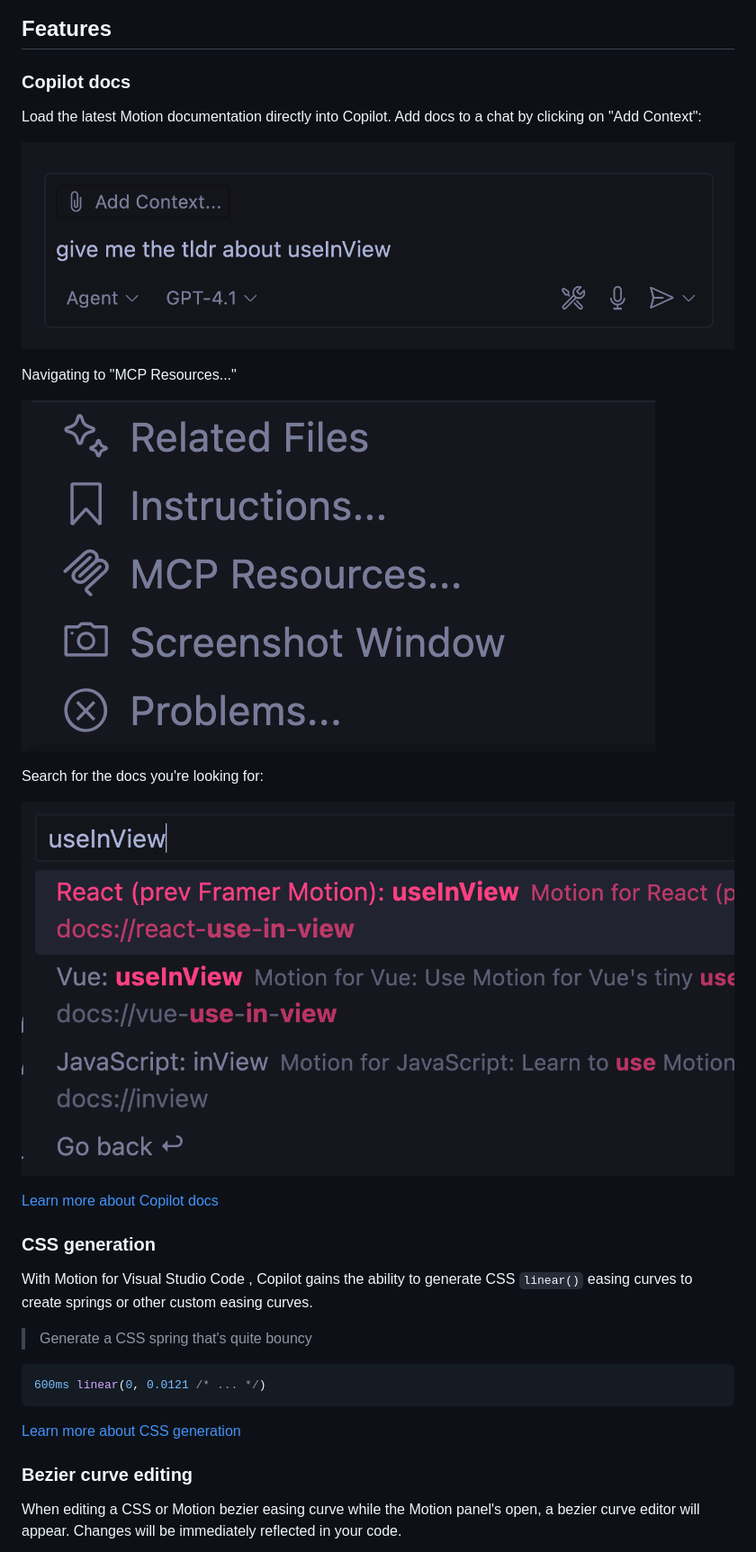
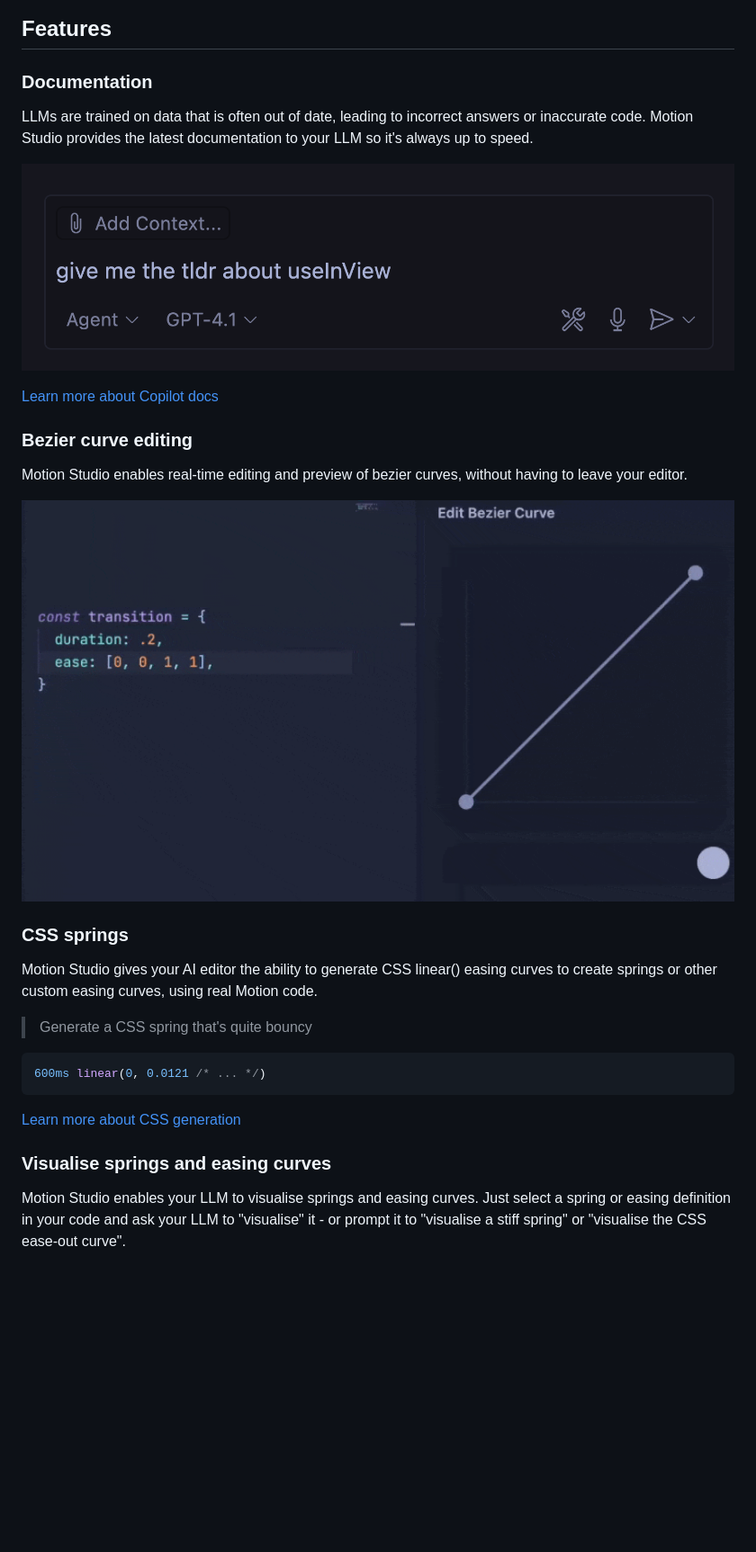
Before and after one commit to motiondivision/motion-vscode, a Markdown page: README.md, the part around the change printed below. Shown: that part at 90% size. GitHub-like rendering; blank space fills up the shorter version.

```diff
--- a/README.md
+++ b/README.md
@@ -32,25 +27,23 @@ Generate a [personal access token](https://plus.motion.dev/profile), then click
 
 ## Features
 
-### Copilot docs
+### Documentation
 
-Load the latest Motion documentation directly into Copilot. Add docs to a chat by clicking on "Add Context":
+LLMs are trained on data that is often out of date, leading to incorrect answers or inaccurate code. Motion Studio provides the latest documentation to your LLM so it's always up to speed.
 
 ![Screenshot of the Copilot chat window](images/readme-add-context.png)
 
-Navigating to "MCP Resources..."
-
-![Screenshot of the resources list](images/readme-add-context-2.png)
-
-Search for the docs you're looking for:
-
-![Screenshot of the search box](images/readme-add-context-3.png)
-
 [Learn more about Copilot docs](https://motion.dev/docs/ai-llm-documentation)
 
-### CSS generation
+### Bezier curve editing
 
-With Motion for Visual Studio Code , Copilot gains the ability to generate CSS `linear()` easing curves to create springs or other custom easing curves.
+Motion Studio enables real-time editing and preview of bezier curves, without having to leave your editor.
+
+![Bezier curve editing](images/bezier-editing.gif)
+
+### CSS springs
+
+Motion Studio gives your AI editor the ability to generate CSS linear() easing curves to create springs or other custom easing curves, using real Motion code.
 
 > Generate a CSS spring that's quite bouncy
 
@@ -60,7 +53,7 @@ With Motion for Visual Studio Code , Copilot gains the ability to generate CSS `
 
 [Learn more about CSS generation](https://motion.dev/docs/ai-generate-css-springs-and-easings-llm)
 
-### Bezier curve editing
+### Visualise springs and easing curves
 
-When editing a CSS or Motion bezier easing curve while the Motion panel's open, a bezier curve editor will appear. Changes will be immediately reflected in your code.
+Motion Studio enables your LLM to visualise springs and easing curves. Just select a spring or easing definition in your code and ask your LLM to "visualise" it - or prompt it to "visualise a stiff spring" or "visualise the CSS ease-out curve".
 
```
Also changed, not shown: other parts of README.md (+17 -31 lines), images/logo.png, images/readme-header.png, 1 other file.
